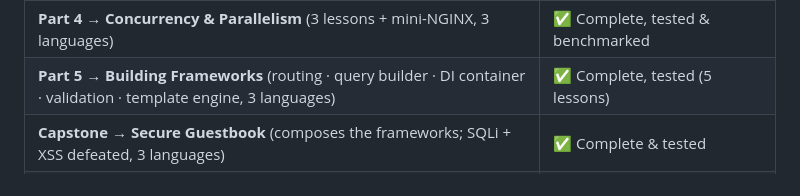
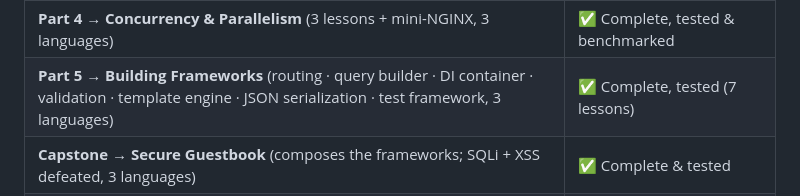
Before and after one commit to angolardevops/systems-programming-academy, a Markdown page: README.md, the part around the change. Rendered like a GitHub page.

Commit message:
README: Part 5 now 7 lessons (+ JSON serialization, test framework)

```diff
--- a/README.md
+++ b/README.md
@@ -27,7 +27,7 @@ bar over time.
 | **Part 2 → Real-World Engineering** (7 lessons, EN + PT) | ✅ Planned arc complete & tested |
 | **Part 3 → DevOps Automation** (4 projects × 3 languages, EN + PT) | ✅ Complete, tested & benchmarked |
 | **Part 4 → Concurrency & Parallelism** (3 lessons + mini-NGINX, 3 languages) | ✅ Complete, tested & benchmarked |
-| **Part 5 → Building Frameworks** (routing · query builder · DI container · validation · template engine, 3 languages) | ✅ Complete, tested (5 lessons) |
+| **Part 5 → Building Frameworks** (routing · query builder · DI container · validation · template engine · JSON serialization · test framework, 3 languages) | ✅ Complete, tested (7 lessons) |
 | **Capstone → Secure Guestbook** (composes the frameworks; SQLi + XSS defeated, 3 languages) | ✅ Complete & tested |
 | **Capstone → Running App** (HTTP server + real SQLite; SQLi defeated against actual SQLite, 3 languages) | ✅ Complete & tested |
 
```
